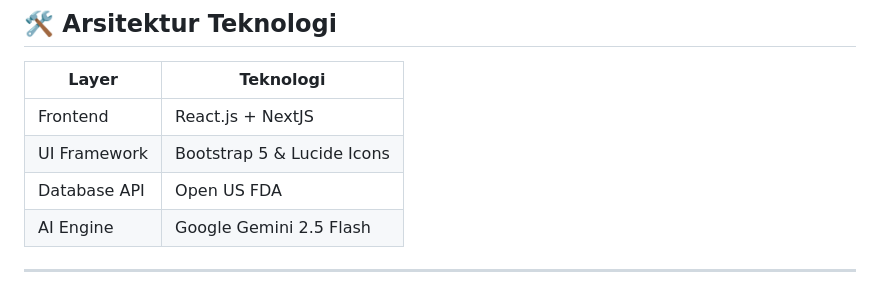
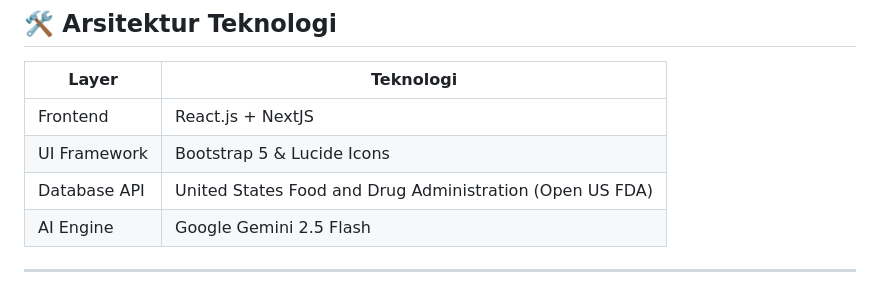
Before and after one commit to cendolboy/nutriguid, a Markdown page: README.md, the part around the change. Rendered like a GitHub page.

```diff
--- a/README.md
+++ b/README.md
@@ -77,7 +77,7 @@ Meningkatnya angka Penyakit Tidak Menular (PTM) seperti diabetes dan hipertensi
 |-------|-----------|
 | Frontend | React.js + NextJS |
 | UI Framework | Bootstrap 5 & Lucide Icons |
-| Database API | Open US FDA |
+| Database API | United States Food and Drug Administration (Open US FDA) |
 | AI Engine | Google Gemini 2.5 Flash |
 
 ---
```
